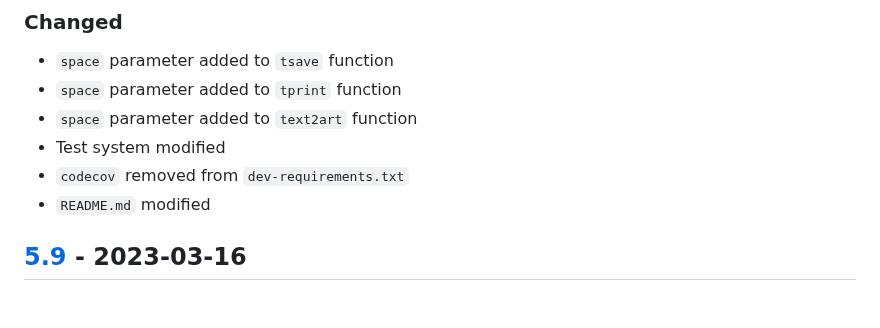
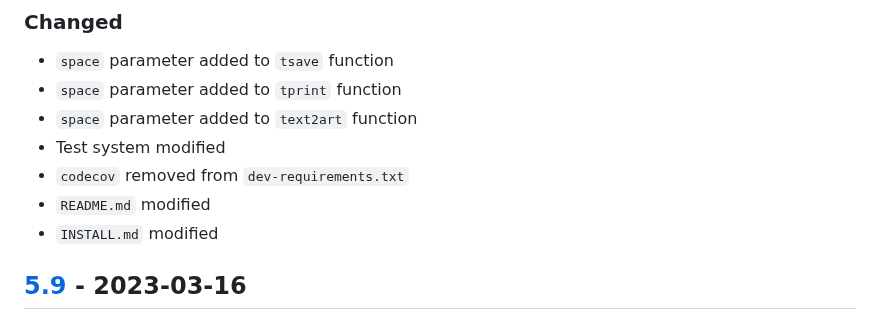
Before and after one commit to sepandhaghighi/art, a Markdown page: CHANGELOG.md, the part around the change. Drawn GitHub-style.

Commit message:
log : changes logged.

```diff
--- a/CHANGELOG.md
+++ b/CHANGELOG.md
@@ -12,6 +12,7 @@ and this project adheres to [Semantic Versioning](http://semver.org/spec/v2.0.0.
 - Test system modified
 - `codecov` removed from `dev-requirements.txt`
 - `README.md` modified
+- `INSTALL.md` modified
 ## [5.9] - 2023-03-16
 ### Added
 - 6 new font
```
